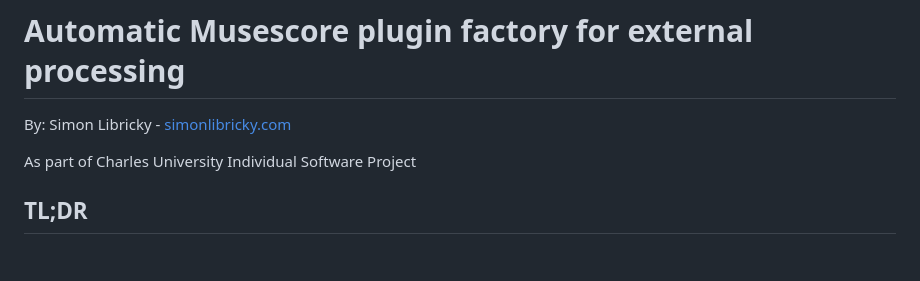
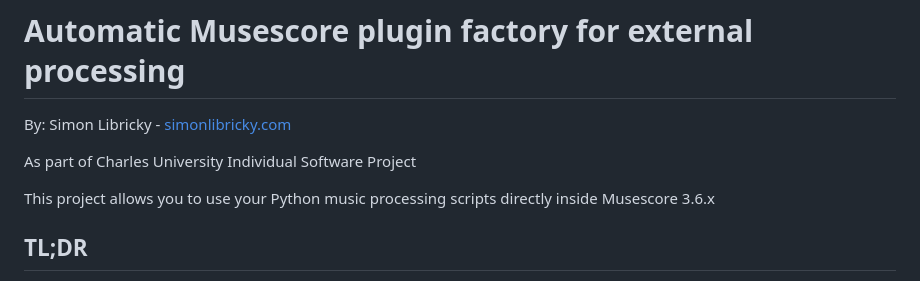
Before and after one commit to Vobludalib/MusescoreIntegration, a Markdown page: README.md, the part around the change. GitHub-like rendering; blank space fills up the shorter version.

```diff
--- a/README.md
+++ b/README.md
@@ -2,6 +2,8 @@
 By: Simon Libricky - [simonlibricky.com](www.simonlibricky.com)
 
 As part of Charles University Individual Software Project
+
+This project allows you to use your Python music processing scripts directly inside Musescore 3.6.x
 
 ## TL;DR
 This Python script exists to allow integration between external MXL processing and Musescore. Given a valid JSON file in the format described below, it will produce a barebones Musescore plugin QML file, that allows calling an external process on the command line and facilitate barebones reading of the score and writing to the score from MXL files generated by the process. Additionally, there is a wizard python script to guide you through creating the JSON file.
```
